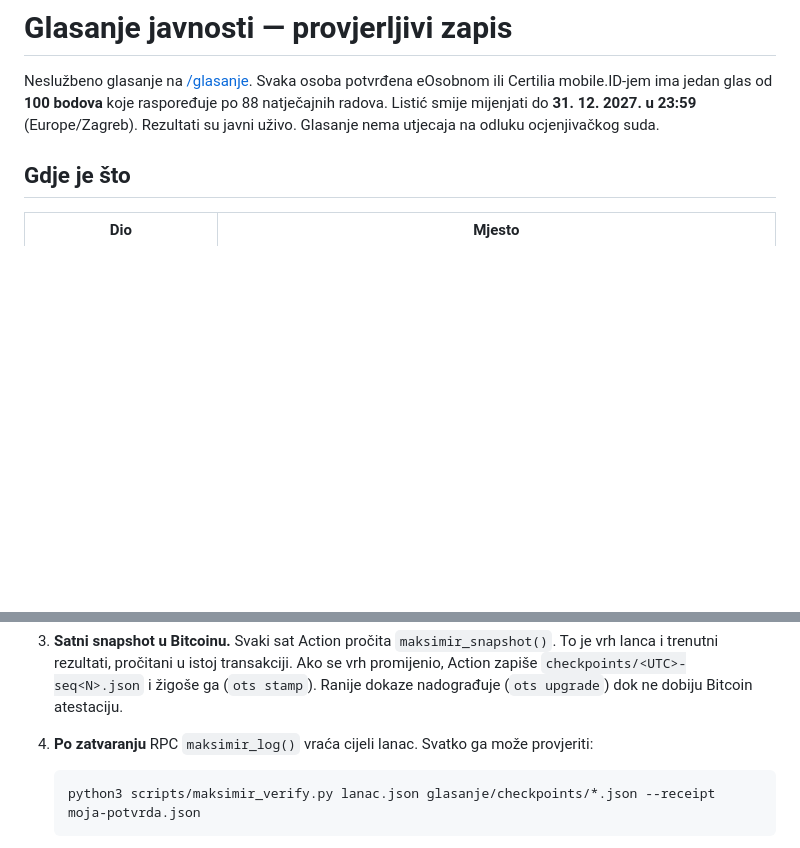
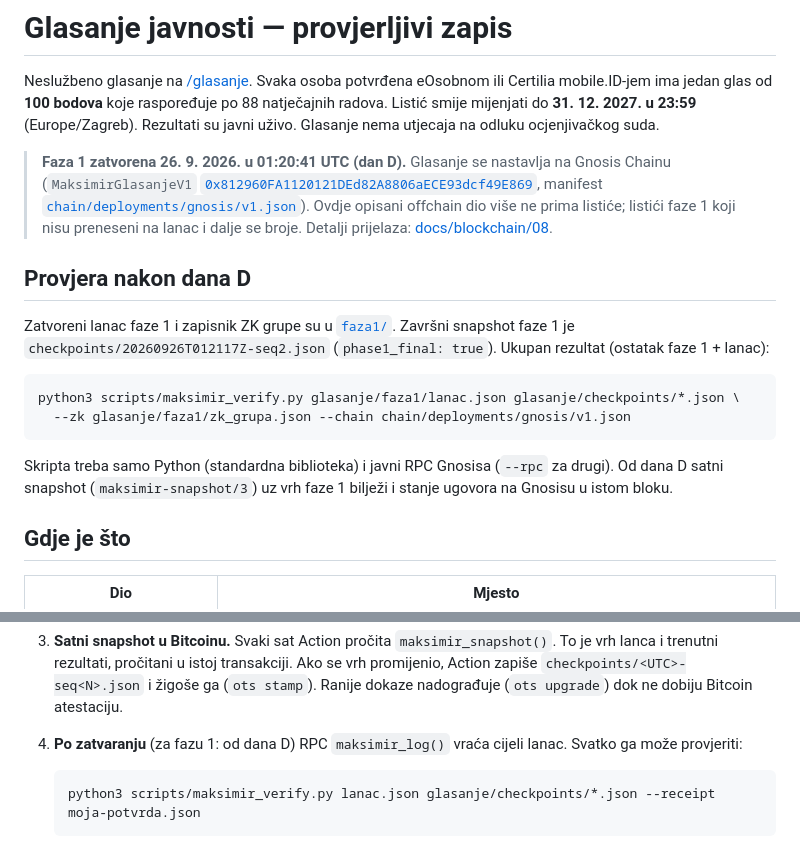
Before and after one commit to stepanic/stadion-maksimir-natjecaj-2026, a Markdown page: glasanje/README.md, 2 parts joined by grey strips. Drawn GitHub-style; blank space fills up the shorter version.

````diff
--- a/glasanje/README.md
+++ b/glasanje/README.md
@@ -4,6 +4,25 @@ Neslužbeno glasanje na [/glasanje](https://maksimir.domovina.ai/glasanje). Svak
 potvrđena eOsobnom ili Certilia mobile.ID-jem ima jedan glas od **100 bodova** koje raspoređuje po
 88 natječajnih radova. Listić smije mijenjati do **31. 12. 2027. u 23:59** (Europe/Zagreb).
 Rezultati su javni uživo. Glasanje nema utjecaja na odluku ocjenjivačkog suda.
+
+> **Faza 1 zatvorena 26. 9. 2026. u 01:20:41 UTC (dan D).** Glasanje se nastavlja na Gnosis Chainu
+> (`MaksimirGlasanjeV1` [`0x812960FA1120121DEd82A8806aECE93dcf49E869`](https://gnosisscan.io/address/0x812960FA1120121DEd82A8806aECE93dcf49E869),
+> manifest [`chain/deployments/gnosis/v1.json`](../chain/deployments/gnosis/v1.json)). Ovdje opisani
+> offchain dio više ne prima listiće; listići faze 1 koji nisu preneseni na lanac i dalje se broje.
+> Detalji prijelaza: [docs/blockchain/08](../docs/blockchain/08-integracija-s-fazom-1.md).
+
+## Provjera nakon dana D
+
+Zatvoreni lanac faze 1 i zapisnik ZK grupe su u [`faza1/`](faza1/). Završni snapshot faze 1 je
+`checkpoints/20260926T012117Z-seq2.json` (`phase1_final: true`). Ukupan rezultat (ostatak faze 1 + lanac):
+
+```sh
+python3 scripts/maksimir_verify.py glasanje/faza1/lanac.json glasanje/checkpoints/*.json \
+  --zk glasanje/faza1/zk_grupa.json --chain chain/deployments/gnosis/v1.json
+```
+
+Skripta treba samo Python (standardna biblioteka) i javni RPC Gnosisa (`--rpc` za drugi). Od dana D
+satni snapshot (`maksimir-snapshot/3`) uz vrh faze 1 bilježi i stanje ugovora na Gnosisu u istom bloku.
 
 ## Gdje je što
 
@@ -41,7 +60,7 @@ otvaranje računa ne daje drugi listić.
    trenutni rezultati, pročitani u istoj transakciji. Ako se vrh promijenio, Action zapiše
    `checkpoints/<UTC>-seq<N>.json` i žigoše ga (`ots stamp`). Ranije dokaze nadograđuje
    (`ots upgrade`) dok ne dobiju Bitcoin atestaciju.
-4. **Po zatvaranju** RPC `maksimir_log()` vraća cijeli lanac. Svatko ga može provjeriti:
+4. **Po zatvaranju** (za fazu 1: od dana D) RPC `maksimir_log()` vraća cijeli lanac. Svatko ga može provjeriti:
 
    ```sh
    python3 scripts/maksimir_verify.py lanac.json glasanje/checkpoints/*.json --receipt moja-potvrda.json
````
Also changed, not shown: docs/blockchain/08-integracija-s-fazom-1.md (+44 -9 lines), docs/glasanje-kako-radi.md (+12 -4 lines).
